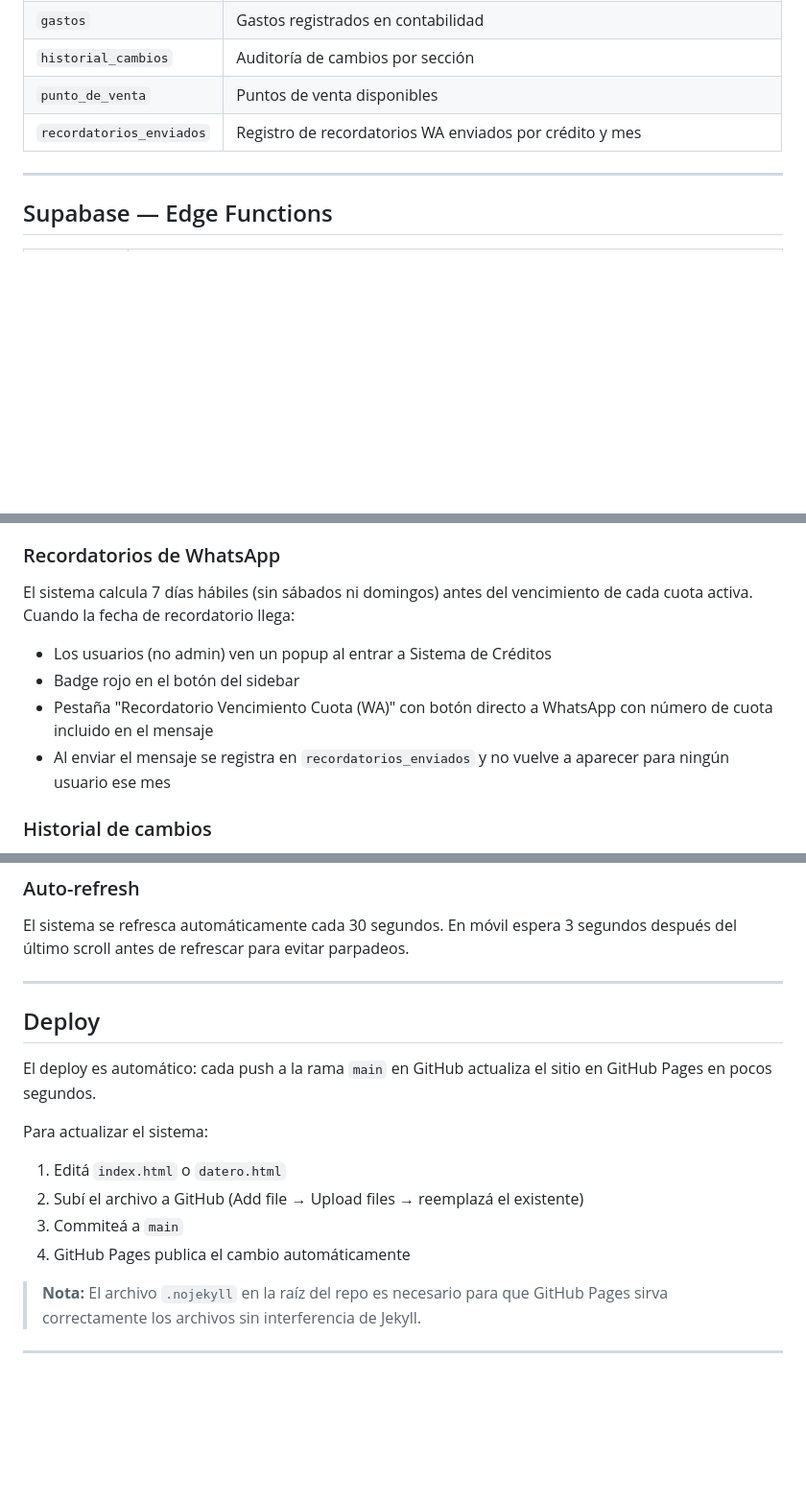
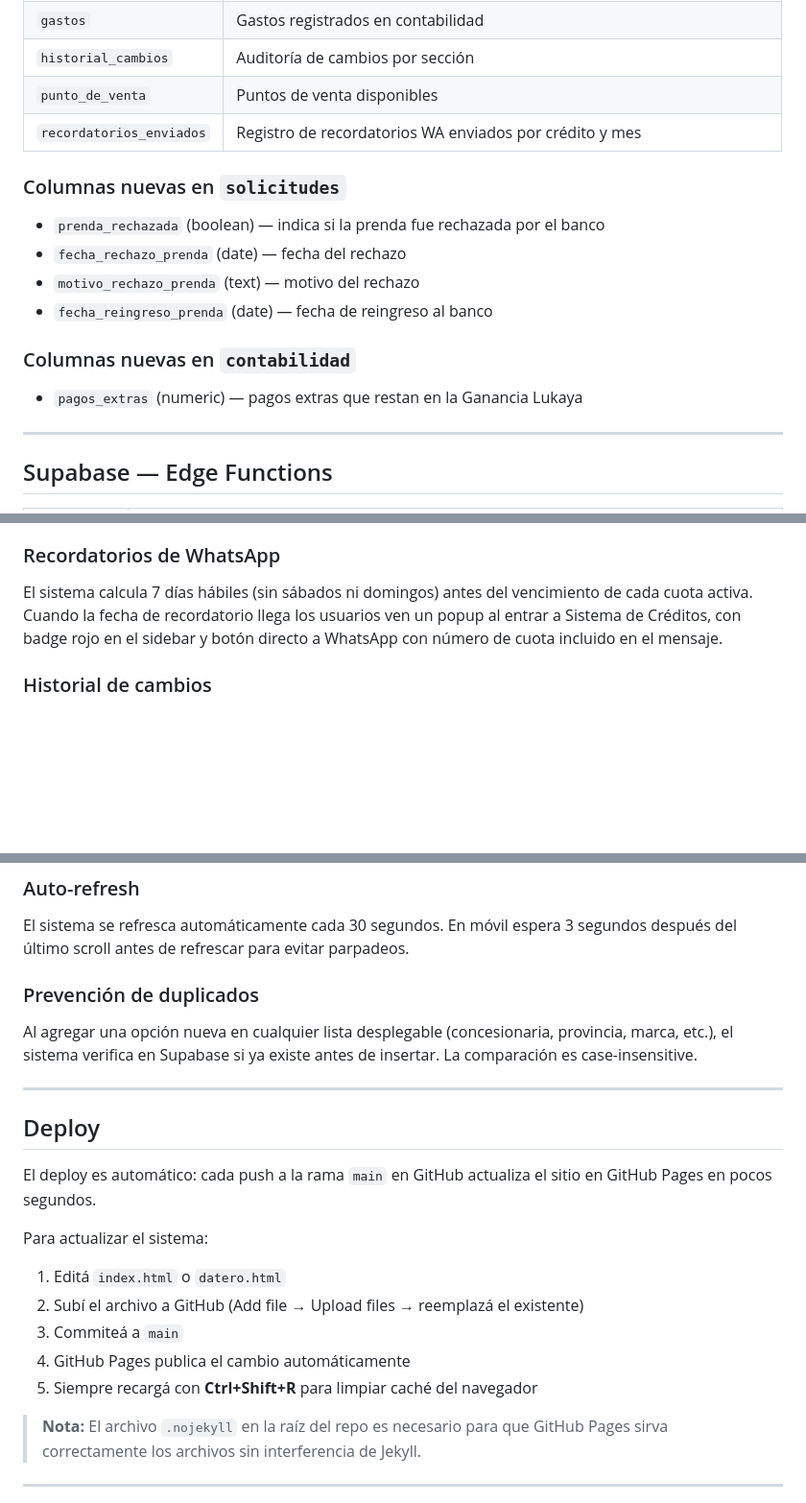
Before and after one commit to tolcese/grupo-olyar-v2, a Markdown page: README.md, 3 parts joined by grey strips. Shown at 96% size. Rendered like a GitHub page; blank space fills up the shorter version.

```diff
--- a/README.md
+++ b/README.md
@@ -150,6 +159,15 @@ Desde Configuración el admin puede activar/desactivar el modo mantenimiento. Cu
 | `punto_de_venta` | Puntos de venta disponibles |
 | `recordatorios_enviados` | Registro de recordatorios WA enviados por crédito y mes |
 
+### Columnas nuevas en `solicitudes`
+- `prenda_rechazada` (boolean) — indica si la prenda fue rechazada por el banco
+- `fecha_rechazo_prenda` (date) — fecha del rechazo
+- `motivo_rechazo_prenda` (text) — motivo del rechazo
+- `fecha_reingreso_prenda` (date) — fecha de reingreso al banco
+
+### Columnas nuevas en `contabilidad`
+- `pagos_extras` (numeric) — pagos extras que restan en la Ganancia Lukaya
+
 ---
 
 ## Supabase — Edge Functions
@@ -180,11 +198,7 @@ Desde Configuración el admin puede activar/desactivar el modo mantenimiento. Cu
 Al loguearse el admin, el sistema consulta el último archivo en el bucket `backups`. Si pasaron más de 24hs, ejecuta la Edge Function `auto-backup` automáticamente. El resultado se puede ver en la consola del navegador (F12).
 
 ### Recordatorios de WhatsApp
-El sistema calcula 7 días hábiles (sin sábados ni domingos) antes del vencimiento de cada cuota activa. Cuando la fecha de recordatorio llega:
-- Los usuarios (no admin) ven un popup al entrar a Sistema de Créditos
-- Badge rojo en el botón del sidebar
-- Pestaña "Recordatorio Vencimiento Cuota (WA)" con botón directo a WhatsApp con número de cuota incluido en el mensaje
-- Al enviar el mensaje se registra en `recordatorios_enviados` y no vuelve a aparecer para ningún usuario ese mes
+El sistema calcula 7 días hábiles (sin sábados ni domingos) antes del vencimiento de cada cuota activa. Cuando la fecha de recordatorio llega los usuarios ven un popup al entrar a Sistema de Créditos, con badge rojo en el sidebar y botón directo a WhatsApp con número de cuota incluido en el mensaje.
 
 ### Historial de cambios
 Auditoría automática de modificaciones en: solicitudes, contabilidad, liquidaciones a terceros, gestores, concesionarias y prendas.
@@ -194,6 +208,9 @@ Muestra temperatura y descripción del clima en el topbar usando `wttr.in`. Inte
 
 ### Auto-refresh
 El sistema se refresca automáticamente cada 30 segundos. En móvil espera 3 segundos después del último scroll antes de refrescar para evitar parpadeos.
+
+### Prevención de duplicados
+Al agregar una opción nueva en cualquier lista desplegable (concesionaria, provincia, marca, etc.), el sistema verifica en Supabase si ya existe antes de insertar. La comparación es case-insensitive.
 
 ---
 
@@ -206,6 +223,7 @@ Para actualizar el sistema:
 2. Subí el archivo a GitHub (Add file → Upload files → reemplazá el existente)
 3. Commiteá a `main`
 4. GitHub Pages publica el cambio automáticamente
+5. Siempre recargá con **Ctrl+Shift+R** para limpiar caché del navegador
 
 > **Nota:** El archivo `.nojekyll` en la raíz del repo es necesario para que GitHub Pages sirva correctamente los archivos sin interferencia de Jekyll.
 
```
Also changed, not shown: other parts of README.md (+25 -14 lines).
